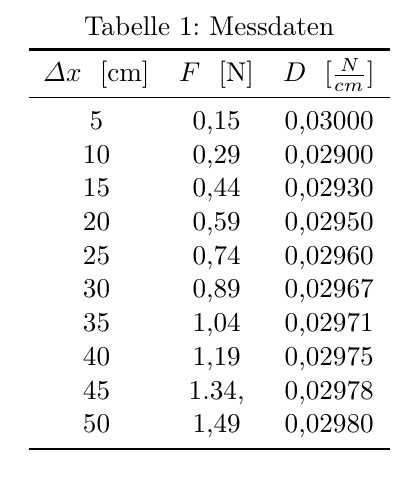
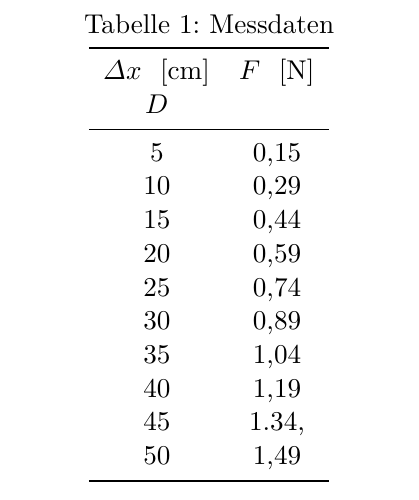
Before and after one commit to lassestern/praktikum-david-lasse, a LaTeX document (Hook/Hook.tex): part of page 2 of 2, cut so that both start at the same text. Compiled offline with XeLaTeX.

Commit message:
Versuch 1 (V1)

```diff
--- a/Hook/Hook.tex
+++ b/Hook/Hook.tex
@@ -51,20 +51,20 @@
             \caption{Messdaten}
             \label{tab:Tabelle_1}
 
-            \begin{tabular}{c c c}
+            \begin{tabular}{c c}
                 \toprule
-                {$\Delta x$ \ [cm]} & {$F$ \ [N]} & {$D$ \ [$\frac{N}{cm}$]} \\
+                $\Delta x$ \ [cm] & $F$ \ [N] & $D$ \\
                 \midrule
-                5 & 0,15 & 0,03000\\
-                10 & 0,29 & 0,02900\\
-                15 & 0,44 & 0,02930\\
-                20 & 0,59 & 0,02950\\
-                25 & 0,74 & 0,02960\\
-                30 & 0,89 & 0,02967\\
-                35 & 1,04 & 0,02971\\
-                40 & 1,19 & 0,02975\\
-                45 & 1.34, & 0,02978\\
-                50 & 1,49 & 0,02980\\
+                5 & 0,15 \\
+                10 & 0,29 \\
+                15 & 0,44 \\
+                20 & 0,59 \\
+                25 & 0,74 \\
+                30 & 0,89 \\
+                35 & 1,04 \\
+                40 & 1,19 \\
+                45 & 1.34, \\
+                50 & 1,49 \\
                 \bottomrule
             \end{tabular}
         \end{table}
```
Also changed, not shown: Hook/Hook.pdf, 3 other files.
